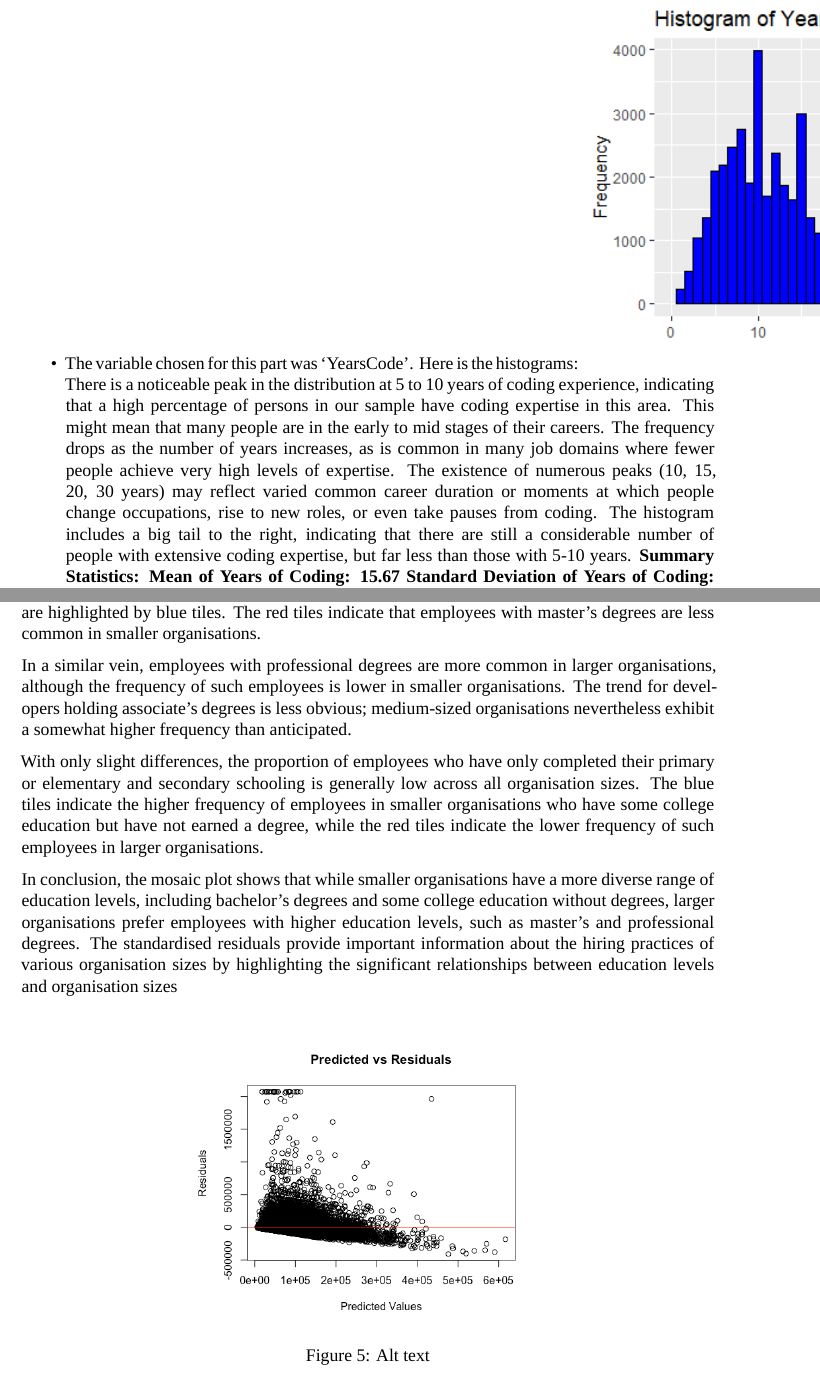
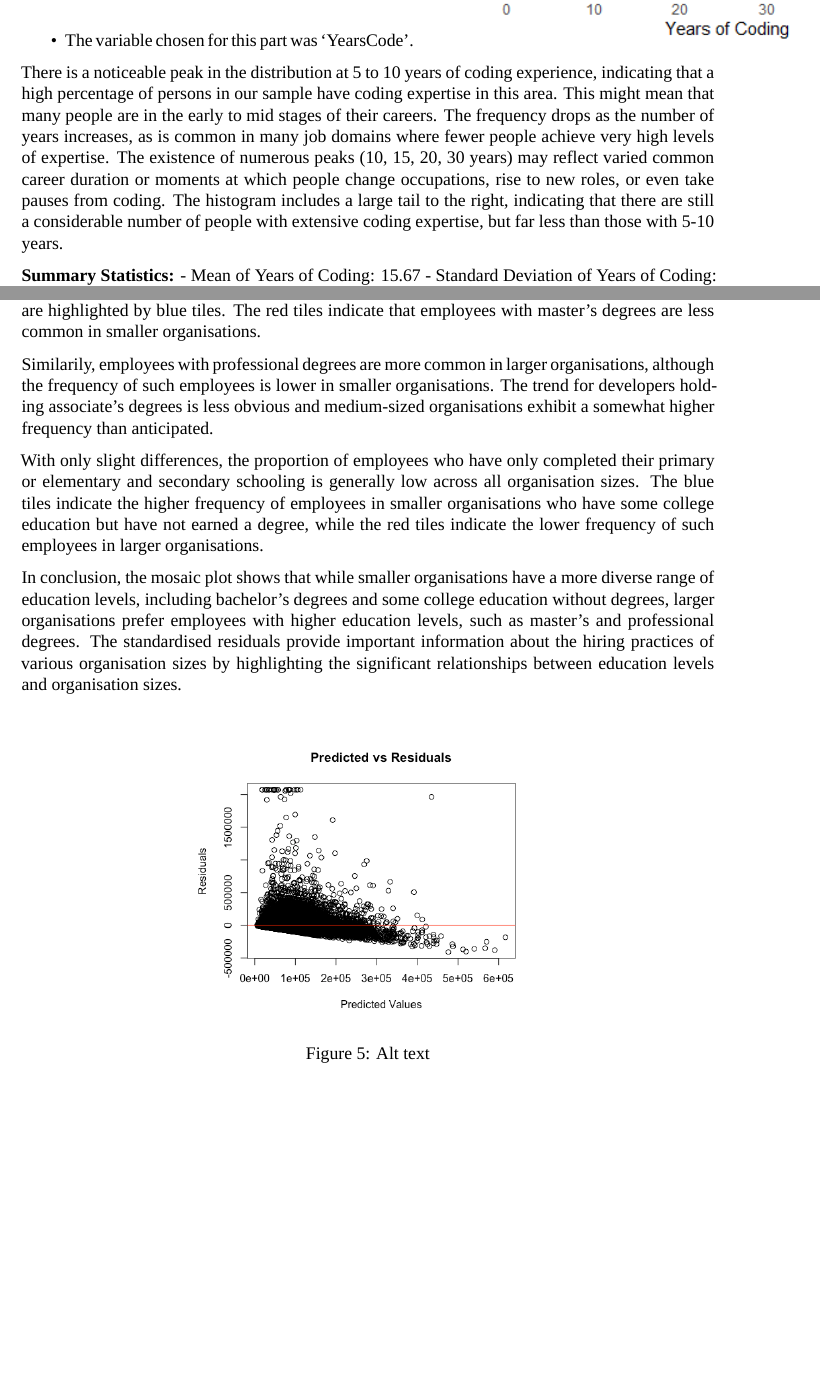
Before and after one commit to JohnBenson-macq/STAT8101_Group_Assignment, an R Markdown document (Group_Project.Rmd): two parts of pages 12 and 14 of 17, joined at a grey line, cut so that both start at the same text, the shorter picture padded with empty space. Rendered offline with R 4.5, knitr and Pandoc, then LaTeX, with nearby package versions; a font, style sheet, LaTeX package, included part or bibliography that could not be used is replaced or left out.

Commit message:
Update Group_Project.Rmd
ediitng

```diff
--- a/Group_Project.Rmd
+++ b/Group_Project.Rmd
@@ -294,9 +294,11 @@ All code and algorithms can be viewed via the GitHub repository (see appendix).
 ### Results
 
 #### Numerical Response's Results
-- The variable chosen for this part was 'YearsCode'. Here is the histograms:
+- The variable chosen for this part was 'YearsCode'.
 ![Alt text](yearsCode_numeric_histogram.png){width=80% height=80%}
-There is a noticeable peak in the distribution at 5 to 10 years of coding experience, indicating that a high percentage of persons in our sample have coding expertise in this area. This might mean that many people are in the early to mid stages of their careers. The frequency drops as the number of years increases, as is common in many job domains where fewer people achieve very high levels of expertise. The existence of numerous peaks (10, 15, 20, 30 years) may reflect varied common career duration or moments at which people change occupations, rise to new roles, or even take pauses from coding. The histogram includes a big tail to the right, indicating that there are still a considerable number of people with extensive coding expertise, but far less than those with 5-10 years.
+
+There is a noticeable peak in the distribution at 5 to 10 years of coding experience, indicating that a high percentage of persons in our sample have coding expertise in this area. This might mean that many people are in the early to mid stages of their careers. The frequency drops as the number of years increases, as is common in many job domains where fewer people achieve very high levels of expertise. The existence of numerous peaks (10, 15, 20, 30 years) may reflect varied common career duration or moments at which people change occupations, rise to new roles, or even take pauses from coding. The histogram includes a large tail to the right, indicating that there are still a considerable number of people with extensive coding expertise, but far less than those with 5-10 years.
+
 **Summary Statistics:**
-**Mean of Years of Coding: 15.67**
-**Standard Deviation of Years of Coding: 9.87**
+- Mean of Years of Coding: 15.67
+- Standard Deviation of Years of Coding: 9.87
@@ -315,11 +319,11 @@ The relationship between organisation sizes and education levels is comprehensiv
 
 Several important insights are revealed by a thorough plot analysis. For developers who possess a bachelor's degree (as shown by the larger blue tiles), there is a noticeably higher proportion in smaller organisations. On the other hand, as indicated by the red tiles, employees with bachelor's degrees tend to be less common than anticipated in larger organisations. Workers who hold master's degrees are more common in medium-sized to large-sized businesses; these positive residuals are highlighted by blue tiles. The red tiles indicate that employees with master's degrees are less common in smaller organisations.
 
-In a similar vein, employees with professional degrees are more common in larger organisations, although the frequency of such employees is lower in smaller organisations. The trend for developers holding associate's degrees is less obvious; medium-sized organisations nevertheless exhibit a somewhat higher frequency than anticipated.
+Similarily, employees with professional degrees are more common in larger organisations, although the frequency of such employees is lower in smaller organisations. The trend for developers holding associate's degrees is less obvious and medium-sized organisations exhibit a somewhat higher frequency than anticipated.
 
 With only slight differences, the proportion of employees who have only completed their primary or elementary and secondary schooling is generally low across all organisation sizes. The blue tiles indicate the higher frequency of employees in smaller organisations who have some college education but have not earned a degree, while the red tiles indicate the lower frequency of such employees in larger organisations.
 
-In conclusion, the mosaic plot shows that while smaller organisations have a more diverse range of education levels, including bachelor's degrees and some college education without degrees, larger organisations prefer employees with higher education levels, such as master's and professional degrees. The standardised residuals provide important information about the hiring practices of various organisation sizes by highlighting the significant relationships between education levels and organisation sizes
+In conclusion, the mosaic plot shows that while smaller organisations have a more diverse range of education levels, including bachelor's degrees and some college education without degrees, larger organisations prefer employees with higher education levels, such as master's and professional degrees. The standardised residuals provide important information about the hiring practices of various organisation sizes by highlighting the significant relationships between education levels and organisation sizes.
 
 
 
```
Also changed, not shown: Group_Project.Rmd (6 more changed lines).
